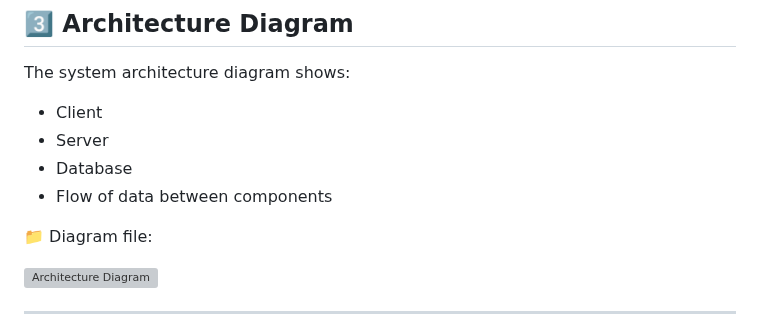
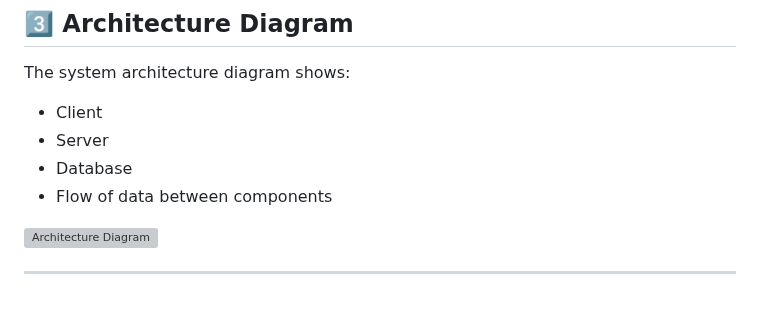
Before and after one commit to Venu5787/Finova-Data-Viewer, a Markdown page: README.md, the part around the change. GitHub-like rendering; blank space fills up the shorter version; grey boxes are pictures that could not be loaded.

Commit message:
Remove diagram file section from README
Removed the diagram file section from the README.

```diff
--- a/README.md
+++ b/README.md
@@ -115,8 +115,6 @@ The system architecture diagram shows:
 - Database
 - Flow of data between components
 
-📁 Diagram file:
-
 ![Architecture Diagram](diagrams/diagram.svg)
 
 ---
```
